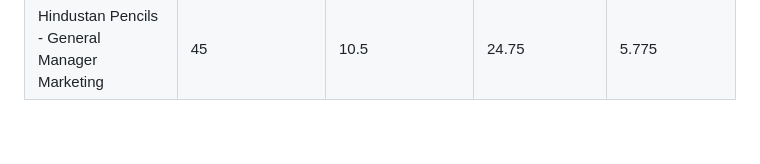
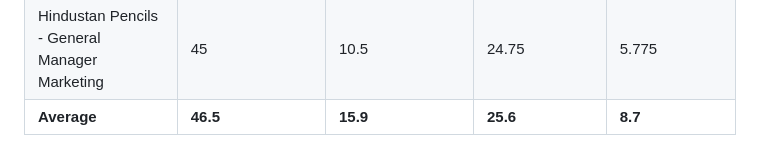
Before and after one commit to KishanKokal/brihas, a Markdown page: BUSINESS_CASE.md, the part around the change. Drawn GitHub-style.

Commit message:
Add average row to BUSINESS_CASE.md table

```diff
--- a/BUSINESS_CASE.md
+++ b/BUSINESS_CASE.md
@@ -52,3 +52,4 @@
 | Blue Star - Manufacturing EHS | 51 | 16 | 28.05 | 8.8 |
 | Indoco Remedies - Cluster Head Sales | 40 | 20 | 22 | 11 |
 | Hindustan Pencils - General Manager Marketing | 45 | 10.5 | 24.75 | 5.775 |
+| **Average** | **46.5** | **15.9** | **25.6** | **8.7** |
```
